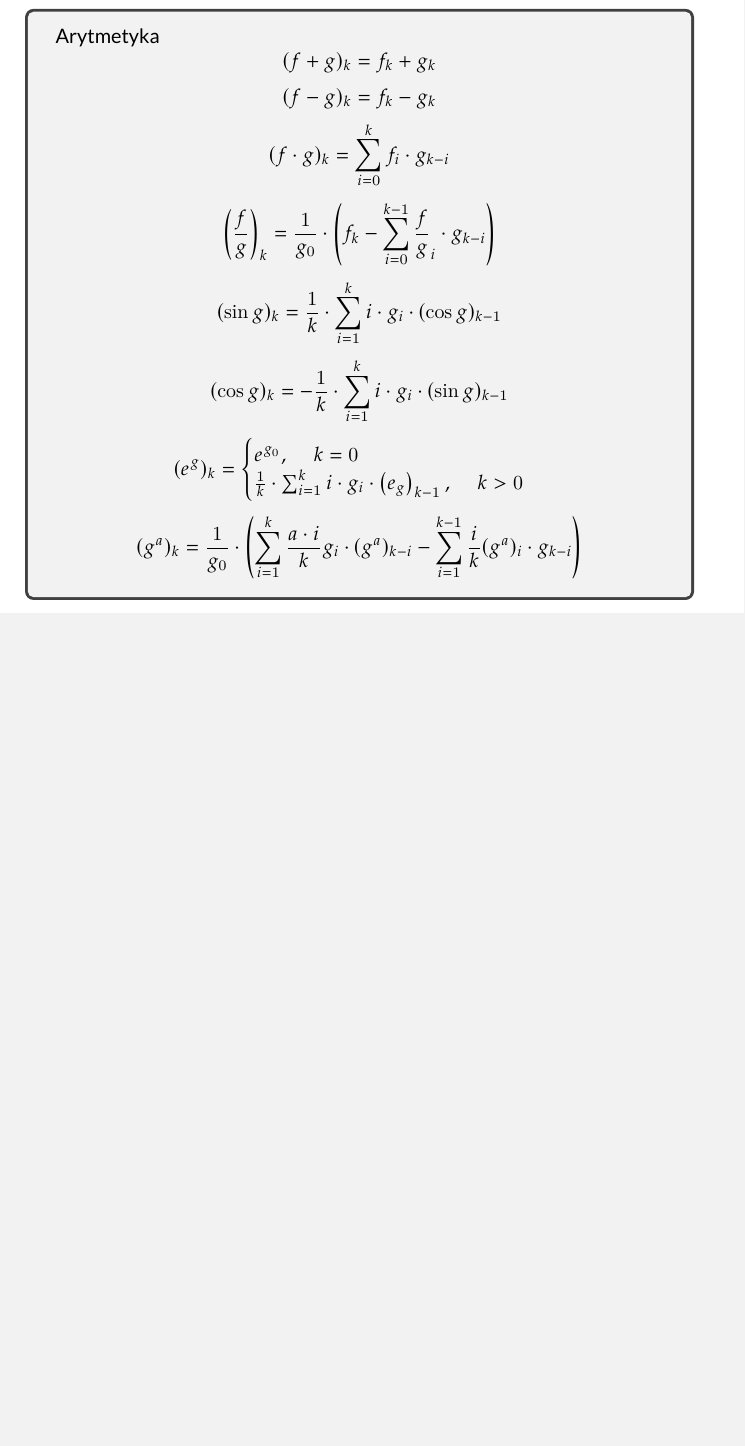
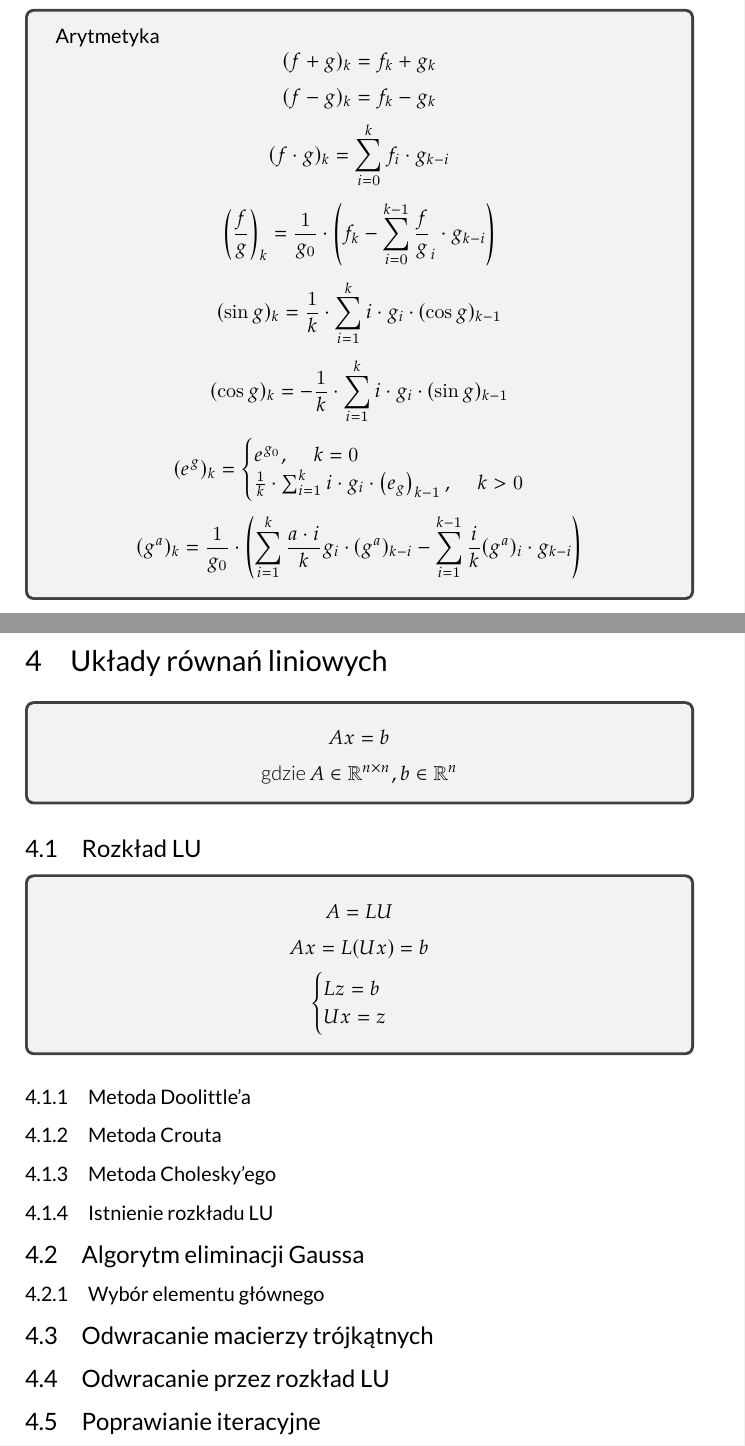
Before and after one commit to hjaremko/mn-notatki, a LaTeX book (mn-notatki.tex, which reads sections/04.tex): part of page 11 of 11 before the commit and two parts of pages 11 and 12 of 12 after it, the two joined at a grey line, cut so that both start at the same text, the shorter picture padded with empty space. Compiled offline with XeLaTeX.

Commit message:
Section 4 - stub

```diff
--- /dev/null
+++ b/sections/04.tex
@@ -0,0 +1,46 @@
+\documentclass[../mn-notatki.tex]{subfiles}
+
+\begin{document}
+
+\section{Układy równań liniowych}
+
+\begin{tcolorbox}
+\[
+Ax = b
+\]
+\[
+\text{gdzie } A \in \mathbb{R}^{n \times n}, b \in \mathbb{R}^n
+\]
+\end{tcolorbox}
+
+\subsection{Rozkład LU}
+
+\begin{tcolorbox}
+\[
+A = LU
+\]
+\[
+Ax = L(Ux) = b
+\]
+\[
+\begin{cases}
+Lz = b\\
+Ux = z
+\end{cases}
+\]
+\end{tcolorbox}
+
+\subsubsection{Metoda Doolittle'a}
+\subsubsection{Metoda Crouta}
+\subsubsection{Metoda Cholesky'ego}
+\subsubsection{Istnienie rozkładu LU}
+
+\subsection{Algorytm eliminacji Gaussa}
+\subsubsection{Wybór elementu głównego}
+
+\subsection{Odwracanie macierzy trójkątnych}
+\subsection{Odwracanie przez rozkład LU}
+\subsection{Poprawianie iteracyjne}
+
+\pagebreak
+\end{document}
```
Also changed, not shown: mn-notatki.tex (+1 -0 lines).
